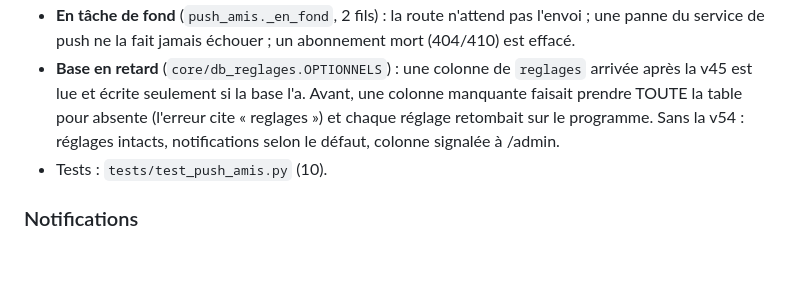
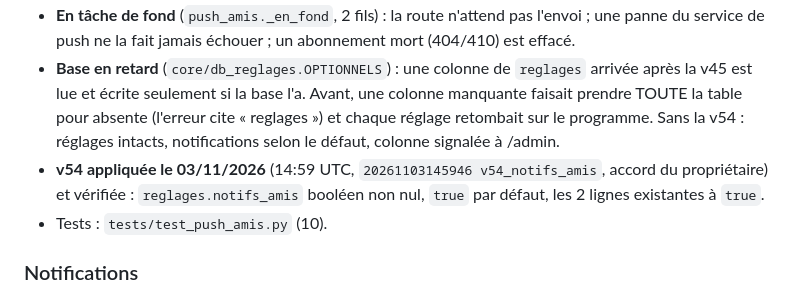
Before and after one commit to morauxpaul-jpg/mon-app-muscu, a Markdown page: CONTEXT.md, the part around the change. Drawn GitHub-style; blank space fills up the shorter version.

Commit message:
CONTEXT : v54 appliquée en production le 03/11 et vérifiée
Co-Authored-By: Claude Opus 5.5 <noreply@anthropic.com>
Claude-Session: https://claude.ai/code/session_014scx6KLmeLuTQmbnWzDNEF

```diff
--- a/CONTEXT.md
+++ b/CONTEXT.md
@@ -441,6 +441,7 @@ pwa/
 - Le message ne dit que le prénom et l'événement : ni charge, ni détail de séance. Limites « une fois » dans `core/partage` (`fenetre`), donc communes aux instances avec Redis.
 - **En tâche de fond** (`push_amis._en_fond`, 2 fils) : la route n'attend pas l'envoi ; une panne du service de push ne la fait jamais échouer ; un abonnement mort (404/410) est effacé.
 - **Base en retard** (`core/db_reglages.OPTIONNELS`) : une colonne de `reglages` arrivée après la v45 est lue et écrite seulement si la base l'a. Avant, une colonne manquante faisait prendre TOUTE la table pour absente (l'erreur cite « reglages ») et chaque réglage retombait sur le programme. Sans la v54 : réglages intacts, notifications selon le défaut, colonne signalée à /admin.
+- **v54 appliquée le 03/11/2026** (14:59 UTC, `20261103145946 v54_notifs_amis`, accord du propriétaire) et vérifiée : `reglages.notifs_amis` booléen non nul, `true` par défaut, les 2 lignes existantes à `true`.
 - Tests : `tests/test_push_amis.py` (10).
 
 ### Notifications
```
